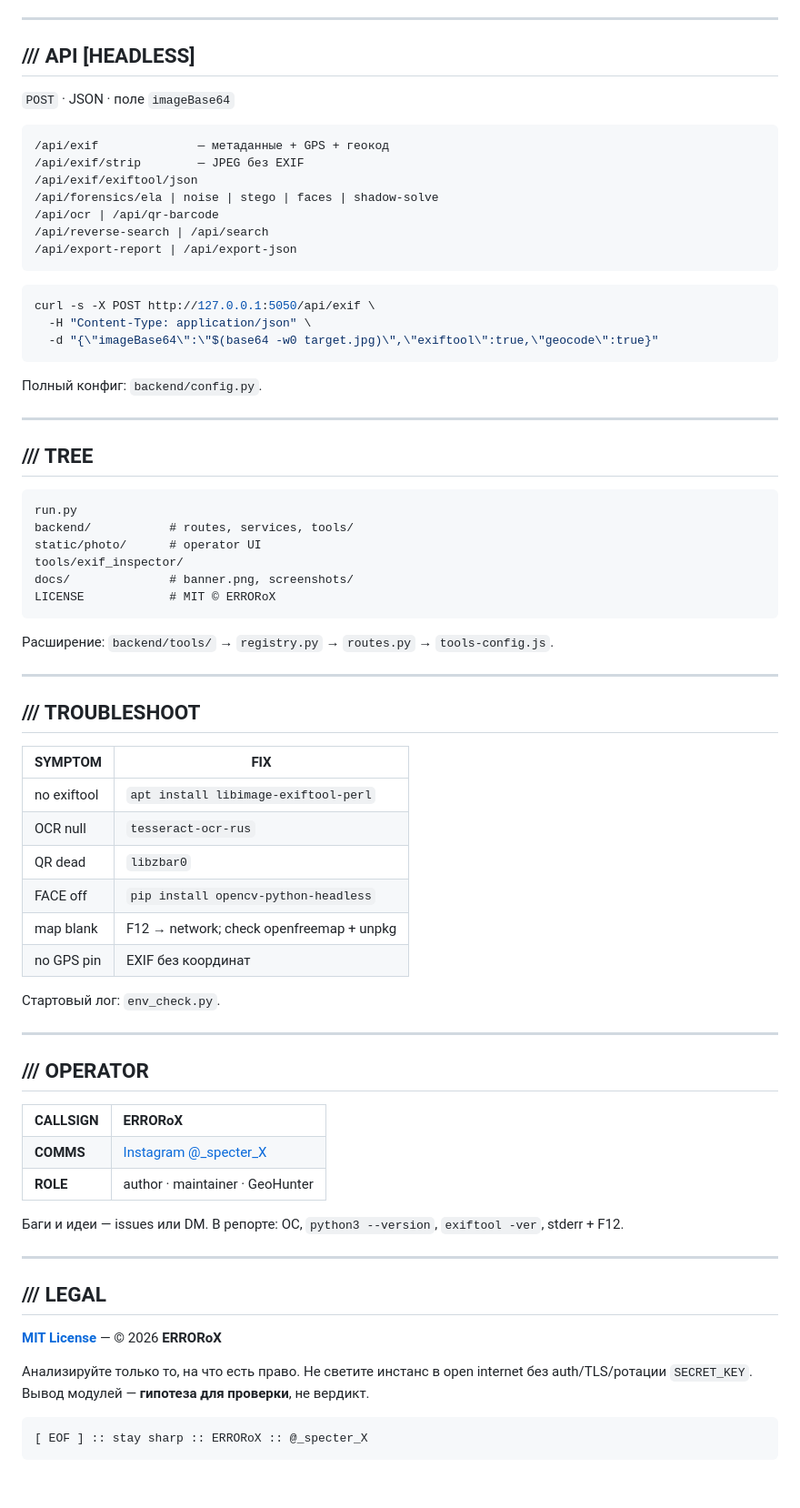
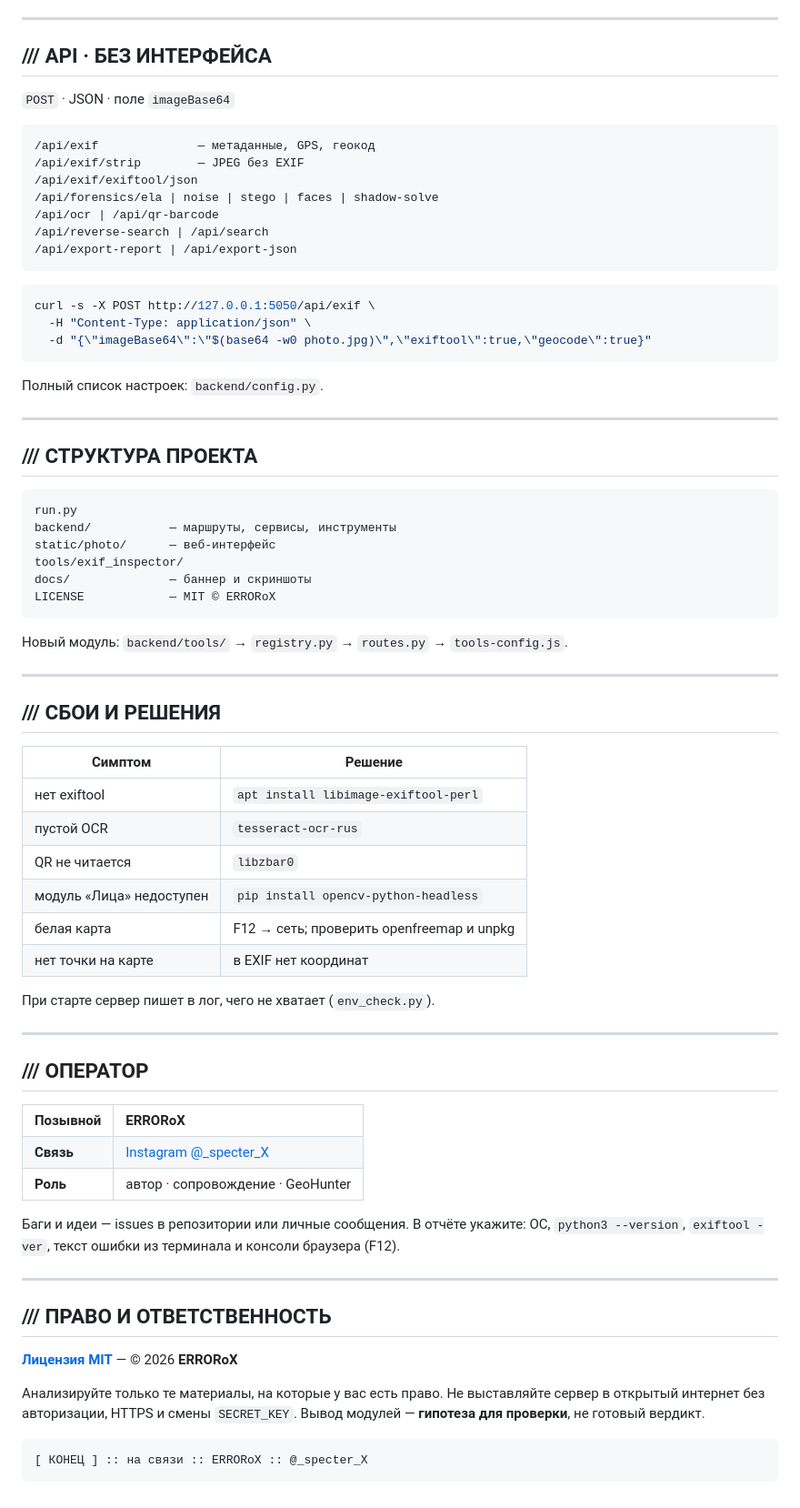
Before and after one commit to ERRORoX/Geohunter, a Markdown page: README.md, the part around one of its changes. Shown at 91% size. Rendered like a GitHub page.

````diff
--- a/README.md
+++ b/README.md
@@ -134,12 +134,12 @@ exiftool -ver && tesseract --version
 
 ---
 
-## /// API [HEADLESS]
+## /// API · БЕЗ ИНТЕРФЕЙСА
 
 `POST` · JSON · поле `imageBase64`
 
 ```
-/api/exif              — метаданные + GPS + геокод
+/api/exif              — метаданные, GPS, геокод
 /api/exif/strip        — JPEG без EXIF
 /api/exif/exiftool/json
 /api/forensics/ela | noise | stego | faces | shadow-solve
@@ -151,72 +151,72 @@ exiftool -ver && tesseract --version
 ```bash
 curl -s -X POST http://127.0.0.1:5050/api/exif \
   -H "Content-Type: application/json" \
-  -d "{\"imageBase64\":\"$(base64 -w0 target.jpg)\",\"exiftool\":true,\"geocode\":true}"
+  -d "{\"imageBase64\":\"$(base64 -w0 photo.jpg)\",\"exiftool\":true,\"geocode\":true}"
 ```
 
-Полный конфиг: `backend/config.py`.
+Полный список настроек: `backend/config.py`.
 
 ---
 
-## /// TREE
+## /// СТРУКТУРА ПРОЕКТА
 
 ```
 run.py
-backend/           # routes, services, tools/
-static/photo/      # operator UI
+backend/           — маршруты, сервисы, инструменты
+static/photo/      — веб-интерфейс
 tools/exif_inspector/
-docs/              # banner.png, screenshots/
-LICENSE            # MIT © ERRORoX
+docs/              — баннер и скриншоты
+LICENSE            — MIT © ERRORoX
 ```
 
-Расширение: `backend/tools/` → `registry.py` → `routes.py` → `tools-config.js`.
+Новый модуль: `backend/tools/` → `registry.py` → `routes.py` → `tools-config.js`.
 
 ---
 
-## /// TROUBLESHOOT
+## /// СБОИ И РЕШЕНИЯ
 
-| SYMPTOM | FIX |
-|---------|-----|
-| no exiftool | `apt install libimage-exiftool-perl` |
-| OCR null | `tesseract-ocr-rus` |
-| QR dead | `libzbar0` |
-| FACE off | `pip install opencv-python-headless` |
-| map blank | F12 → network; check openfreemap + unpkg |
-| no GPS pin | EXIF без координат |
+| Симптом | Решение |
+|---------|---------|
+| нет exiftool | `apt install libimage-exiftool-perl` |
+| пустой OCR | `tesseract-ocr-rus` |
+| QR не читается | `libzbar0` |
+| модуль «Лица» недоступен | `pip install opencv-python-headless` |
+| белая карта | F12 → сеть; проверить openfreemap и unpkg |
+| нет точки на карте | в EXIF нет координат |
 
-Стартовый лог: `env_check.py`.
+При старте сервер пишет в лог, чего не хватает (`env_check.py`).
 
 ---
 
-## /// OPERATOR
+## /// ОПЕРАТОР
 
 <table>
   <tr>
-    <td><b>CALLSIGN</b></td>
+    <td><b>Позывной</b></td>
     <td><b>ERRORoX</b></td>
   </tr>
   <tr>
-    <td><b>COMMS</b></td>
+    <td><b>Связь</b></td>
     <td>
       <a href="https://www.instagram.com/_specter_X/">Instagram @_specter_X</a>
     </td>
   </tr>
   <tr>
-    <td><b>ROLE</b></td>
-    <td>author · maintainer · GeoHunter</td>
+    <td><b>Роль</b></td>
+    <td>автор · сопровождение · GeoHunter</td>
   </tr>
 </table>
 
-Баги и идеи — issues или DM. В репорте: ОС, `python3 --version`, `exiftool -ver`, stderr + F12.
+Баги и идеи — issues в репозитории или личные сообщения. В отчёте укажите: ОС, `python3 --version`, `exiftool -ver`, текст ошибки из терминала и консоли браузера (F12).
 
 ---
 
-## /// LEGAL
+## /// ПРАВО И ОТВЕТСТВЕННОСТЬ
 
-**[MIT License](LICENSE)** — © 2026 **ERRORoX**
+**[Лицензия MIT](LICENSE)** — © 2026 **ERRORoX**
 
-Анализируйте только то, на что есть право. Не светите инстанс в open internet без auth/TLS/ротации `SECRET_KEY`. Вывод модулей — **гипотеза для проверки**, не вердикт.
+Анализируйте только те материалы, на которые у вас есть право. Не выставляйте сервер в открытый интернет без авторизации, HTTPS и смены `SECRET_KEY`. Вывод модулей — **гипотеза для проверки**, не готовый вердикт.
 
 ```text
-[ EOF ] :: stay sharp :: ERRORoX :: @_specter_X
+[ КОНЕЦ ] :: на связи :: ERRORoX :: @_specter_X
 ```
````
Also changed, not shown: other parts of README.md (+39 -39 lines).
